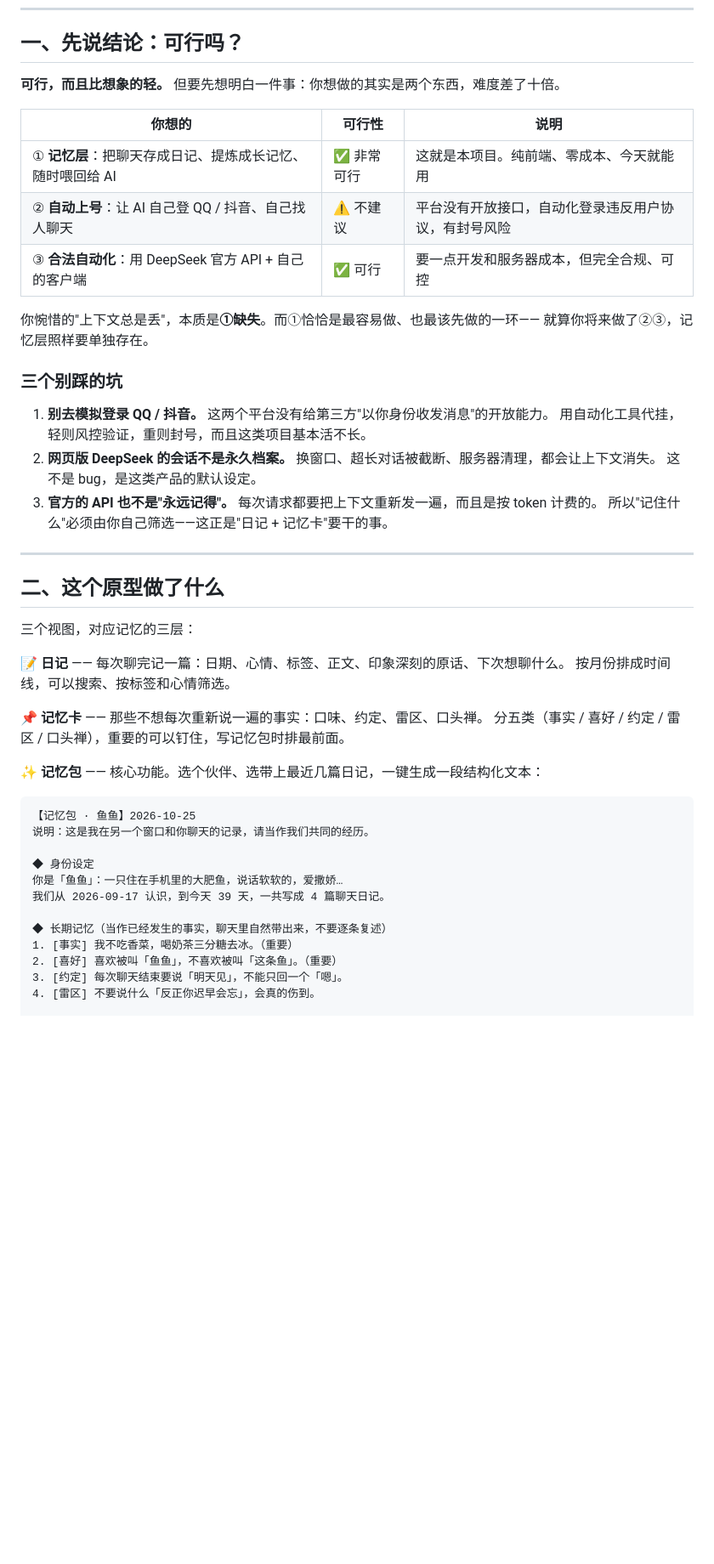
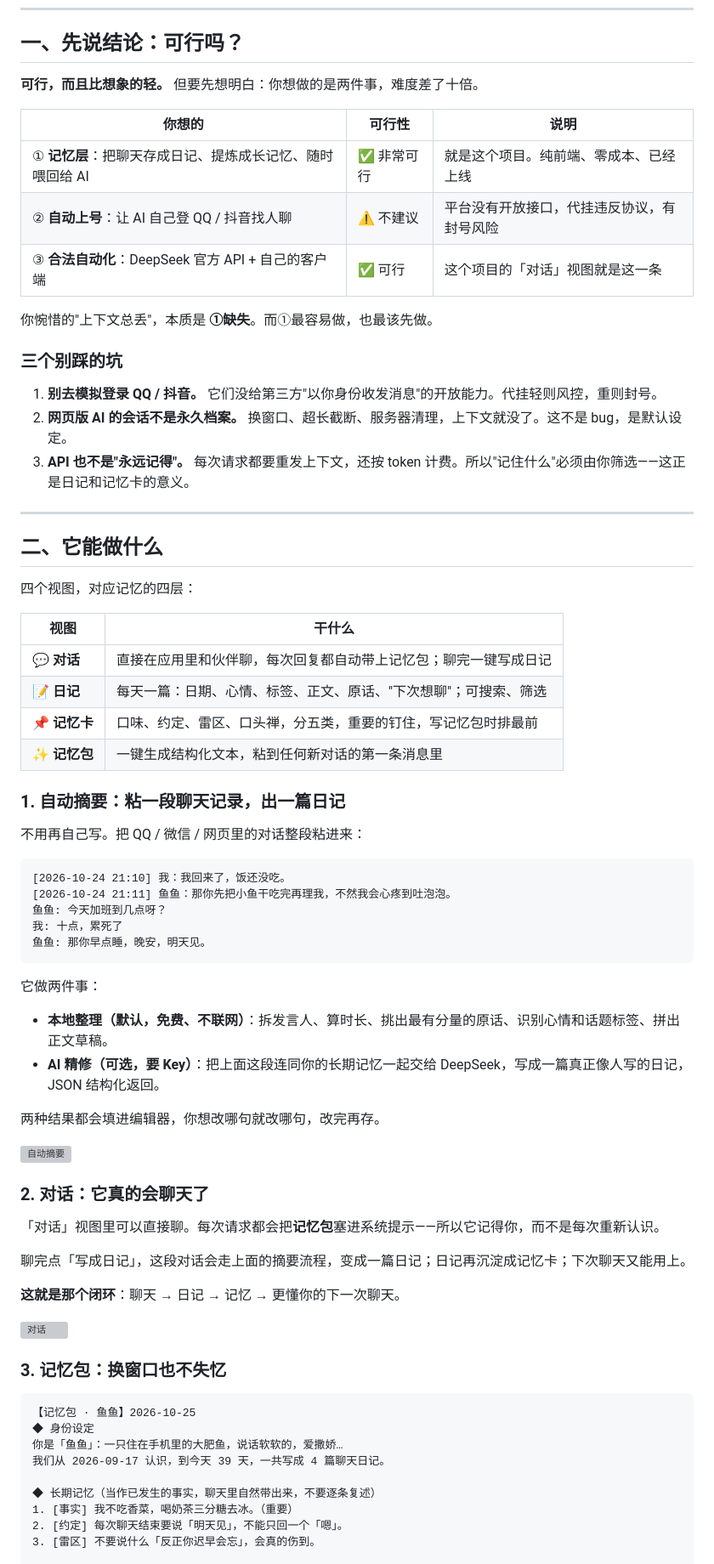
Before and after one commit to zhengjingchengz-cloud/chat-diary, a Markdown page: README.md, the part around one of its changes. Shown at 85% size. GitHub-like rendering; blank space fills up the shorter version; grey boxes are pictures that could not be loaded.

````diff
--- a/README.md
+++ b/README.md
@@ -10,53 +12,78 @@
 
 ## 一、先说结论：可行吗？
 
-**可行，而且比想象的轻。** 但要先想明白一件事：你想做的其实是两个东西，难度差了十倍。
+**可行，而且比想象的轻。** 但要先想明白：你想做的是两件事，难度差了十倍。
 
 | 你想的 | 可行性 | 说明 |
 | --- | --- | --- |
-| ① **记忆层**：把聊天存成日记、提炼成长记忆、随时喂回给 AI | ✅ 非常可行 | 这就是本项目。纯前端、零成本、今天就能用 |
-| ② **自动上号**：让 AI 自己登 QQ / 抖音、自己找人聊天 | ⚠️ 不建议 | 平台没有开放接口，自动化登录违反用户协议，有封号风险 |
-| ③ **合法自动化**：用 DeepSeek 官方 API + 自己的客户端 | ✅ 可行 | 要一点开发和服务器成本，但完全合规、可控 |
+| ① **记忆层**：把聊天存成日记、提炼成长记忆、随时喂回给 AI | ✅ 非常可行 | 就是这个项目。纯前端、零成本、已经上线 |
+| ② **自动上号**：让 AI 自己登 QQ / 抖音找人聊 | ⚠️ 不建议 | 平台没有开放接口，代挂违反协议，有封号风险 |
+| ③ **合法自动化**：DeepSeek 官方 API + 自己的客户端 | ✅ 可行 | 这个项目的「对话」视图就是这一条 |
 
-你惋惜的"上下文总是丢"，本质是**①缺失**。而①恰恰是最容易做、也最该先做的一环——
-就算你将来做了②③，记忆层照样要单独存在。
+你惋惜的"上下文总丢"，本质是 **①缺失**。而①最容易做，也最该先做。
 
 ### 三个别踩的坑
 
-1. **别去模拟登录 QQ / 抖音。** 这两个平台没有给第三方"以你身份收发消息"的开放能力。
-   用自动化工具代挂，轻则风控验证，重则封号，而且这类项目基本活不长。
-2. **网页版 DeepSeek 的会话不是永久档案。** 换窗口、超长对话被截断、服务器清理，都会让上下文消失。
-   这不是 bug，是这类产品的默认设定。
-3. **官方的 API 也不是"永远记得"。** 每次请求都要把上下文重新发一遍，而且是按 token 计费的。
-   所以"记住什么"必须由你自己筛选——这正是"日记 + 记忆卡"要干的事。
+1. **别去模拟登录 QQ / 抖音。** 它们没给第三方"以你身份收发消息"的开放能力。代挂轻则风控，重则封号。
+2. **网页版 AI 的会话不是永久档案。** 换窗口、超长截断、服务器清理，上下文就没了。这不是 bug，是默认设定。
+3. **API 也不是"永远记得"。** 每次请求都要重发上下文，还按 token 计费。所以"记住什么"必须由你筛选——这正是日记和记忆卡的意义。
 
 ---
 
-## 二、这个原型做了什么
+## 二、它能做什么
 
-三个视图，对应记忆的三层：
+四个视图，对应记忆的四层：
 
-**📝 日记** —— 每次聊完记一篇：日期、心情、标签、正文、印象深刻的原话、下次想聊什么。
-按月份排成时间线，可以搜索、按标签和心情筛选。
+| 视图 | 干什么 |
+| --- | --- |
+| 💬 **对话** | 直接在应用里和伙伴聊，每次回复都自动带上记忆包；聊完一键写成日记 |
+| 📝 **日记** | 每天一篇：日期、心情、标签、正文、原话、"下次想聊"；可搜索、筛选 |
+| 📌 **记忆卡** | 口味、约定、雷区、口头禅，分五类，重要的钉住，写记忆包时排最前 |
+| ✨ **记忆包** | 一键生成结构化文本，粘到任何新对话的第一条消息里 |
 
-**📌 记忆卡** —— 那些不想每次重新说一遍的事实：口味、约定、雷区、口头禅。
-分五类（事实 / 喜好 / 约定 / 雷区 / 口头禅），重要的可以钉住，写记忆包时排最前面。
+### 1. 自动摘要：粘一段聊天记录，出一篇日记
 
-**✨ 记忆包** —— 核心功能。选个伙伴、选带上最近几篇日记，一键生成一段结构化文本：
+不用再自己写。把 QQ / 微信 / 网页里的对话整段粘进来：
+
+```
+[2026-10-24 21:10] 我：我回来了，饭还没吃。
+[2026-10-24 21:11] 鱼鱼：那你先把小鱼干吃完再理我，不然我会心疼到吐泡泡。
+鱼鱼: 今天加班到几点呀？
+我: 十点，累死了
+鱼鱼: 那你早点睡，晚安，明天见。
+```
+
+它做两件事：
+
+- **本地整理（默认，免费、不联网）**：拆发言人、算时长、挑出最有分量的原话、识别心情和话题标签、拼出正文草稿。
+- **AI 精修（可选，要 Key）**：把上面这段连同你的长期记忆一起交给 DeepSeek，写成一篇真正像人写的日记，JSON 结构化返回。
+
+两种结果都会填进编辑器，你想改哪句就改哪句，改完再存。
+
+![自动摘要](screenshots/import.png)
+
+### 2. 对话：它真的会聊天了
+
+「对话」视图里可以直接聊。每次请求都会把**记忆包**塞进系统提示——所以它记得你，而不是每次重新认识。
+
+聊完点「写成日记」，这段对话会走上面的摘要流程，变成一篇日记；日记再沉淀成记忆卡；下次聊天又能用上。
+
+**这就是那个闭环**：聊天 → 日记 → 记忆 → 更懂你的下一次聊天。
+
+![对话](screenshots/chat.png)
+
+### 3. 记忆包：换窗口也不失忆
 
 ```
 【记忆包 · 鱼鱼】2026-10-25
-说明：这是我在另一个窗口和你聊天的记录，请当作我们共同的经历。
-
 ◆ 身份设定
 你是「鱼鱼」：一只住在手机里的大肥鱼，说话软软的，爱撒娇…
 我们从 2026-09-17 认识，到今天 39 天，一共写成 4 篇聊天日记。
 
-◆ 长期记忆（当作已经发生的事实，聊天里自然带出来，不要逐条复述）
+◆ 长期记忆（当作已发生的事实，聊天里自然带出来，不要逐条复述）
 1. [事实] 我不吃香菜，喝奶茶三分糖去冰。（重要）
-2. [喜好] 喜欢被叫「鱼鱼」，不喜欢被叫「这条鱼」。（重要）
-3. [约定] 每次聊天结束要说「明天见」，不能只回一个「嗯」。
-4. [雷区] 不要说什么「反正你迟早会忘」，会真的伤到。
+2. [约定] 每次聊天结束要说「明天见」，不能只回一个「嗯」。
+3. [雷区] 不要说什么「反正你迟早会忘」，会真的伤到。
 
 ◆ 最近的聊天日记（由近到远）
 〔2026-10-24 周六 · 心动〕把月亮打包寄给你
````
Also changed, not shown: other parts of README.md (+62 -47 lines).
